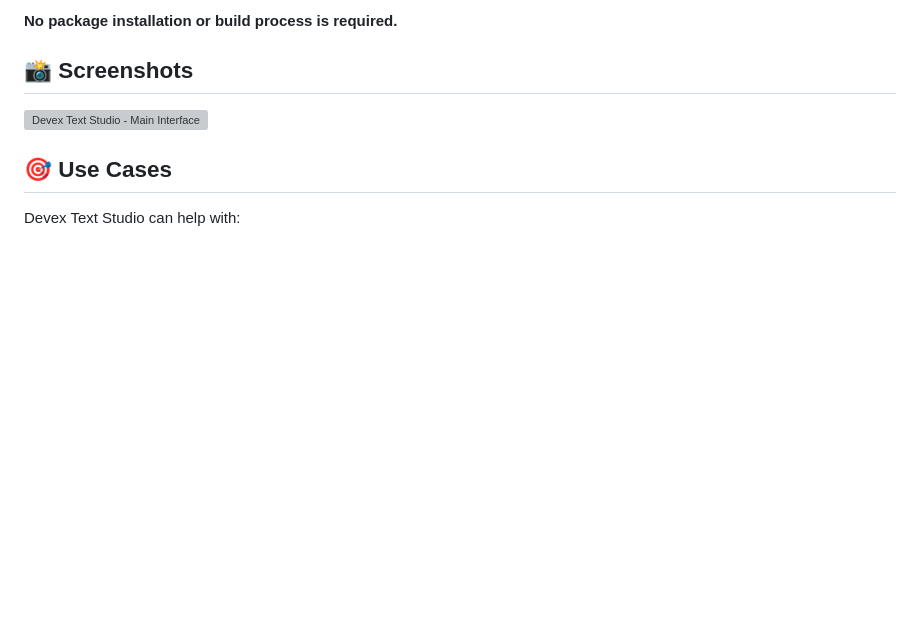
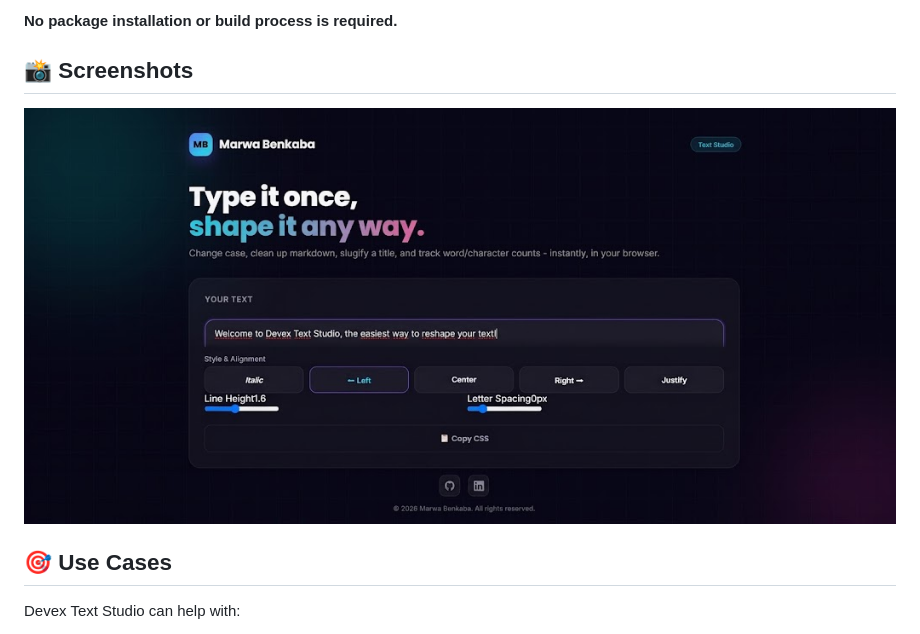
Before and after one commit to BenkabaMarwa/text-studio, a Markdown page: README.md, the part around the change. Rendered like a GitHub page; blank space fills up the shorter version; grey boxes are pictures that could not be loaded.

```diff
--- a/README.md
+++ b/README.md
@@ -93,7 +93,7 @@ Alternatively, download the repository as a ZIP file and open `index.html` direc
 
 ## 📸 Screenshots
 
-![Devex Text Studio - Main Interface](screenshots/main-interface.png)
+![Devex Text Studio - Main Interface](screenshots/main-interface.jpg)
 
 ## 🎯 Use Cases
 
```
